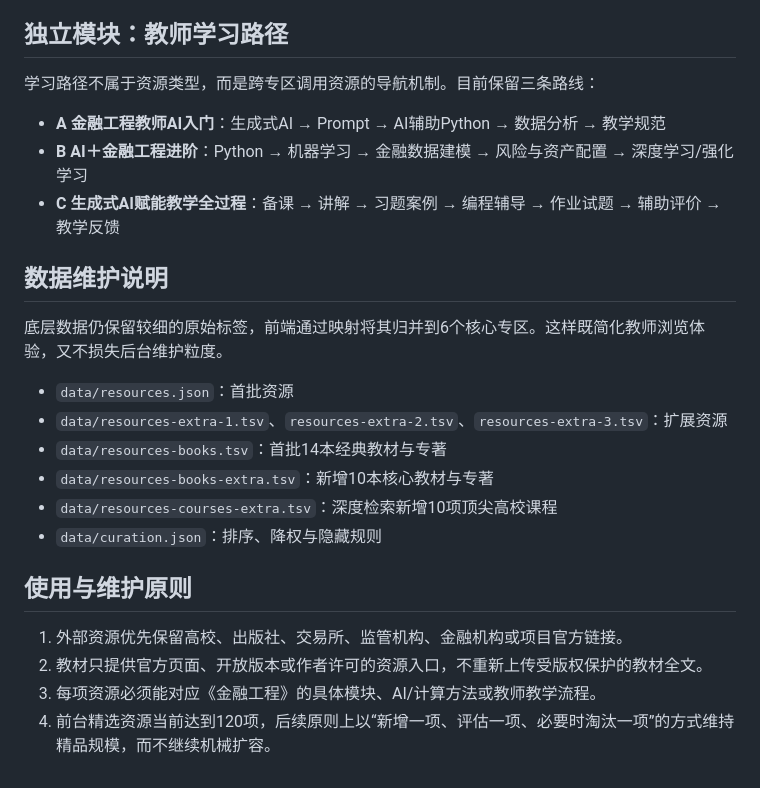
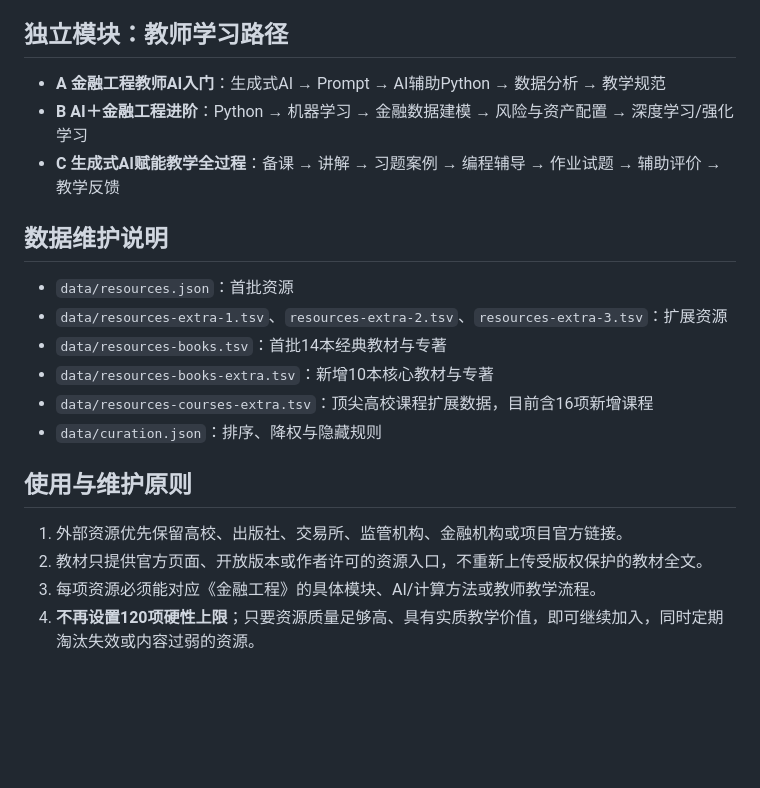
Before and after one commit to qingyupeng/ai-financial-engineering-teaching-hub, a Markdown page: RESOURCE_DIRECTORY.md, the part around one of its changes. Drawn GitHub-style; blank space fills up the shorter version.

```diff
--- a/RESOURCE_DIRECTORY.md
+++ b/RESOURCE_DIRECTORY.md
@@ -186,21 +199,17 @@
 
 ## 独立模块：教师学习路径
 
-学习路径不属于资源类型，而是跨专区调用资源的导航机制。目前保留三条路线：
-
 - **A 金融工程教师AI入门**：生成式AI → Prompt → AI辅助Python → 数据分析 → 教学规范
 - **B AI＋金融工程进阶**：Python → 机器学习 → 金融数据建模 → 风险与资产配置 → 深度学习/强化学习
 - **C 生成式AI赋能教学全过程**：备课 → 讲解 → 习题案例 → 编程辅导 → 作业试题 → 辅助评价 → 教学反馈
 
 ## 数据维护说明
 
-底层数据仍保留较细的原始标签，前端通过映射将其归并到6个核心专区。这样既简化教师浏览体验，又不损失后台维护粒度。
-
 - `data/resources.json`：首批资源
 - `data/resources-extra-1.tsv`、`resources-extra-2.tsv`、`resources-extra-3.tsv`：扩展资源
 - `data/resources-books.tsv`：首批14本经典教材与专著
 - `data/resources-books-extra.tsv`：新增10本核心教材与专著
-- `data/resources-courses-extra.tsv`：深度检索新增10项顶尖高校课程
+- `data/resources-courses-extra.tsv`：顶尖高校课程扩展数据，目前含16项新增课程
 - `data/curation.json`：排序、降权与隐藏规则
 
 ## 使用与维护原则
@@ -208,4 +217,4 @@
 1. 外部资源优先保留高校、出版社、交易所、监管机构、金融机构或项目官方链接。
 2. 教材只提供官方页面、开放版本或作者许可的资源入口，不重新上传受版权保护的教材全文。
 3. 每项资源必须能对应《金融工程》的具体模块、AI/计算方法或教师教学流程。
-4. 前台精选资源当前达到120项，后续原则上以“新增一项、评估一项、必要时淘汰一项”的方式维持精品规模，而不继续机械扩容。
+4. **不再设置120项硬性上限**；只要资源质量足够高、具有实质教学价值，即可继续加入，同时定期淘汰失效或内容过弱的资源。
```
Also changed, not shown: other parts of RESOURCE_DIRECTORY.md (+33 -20 lines).
